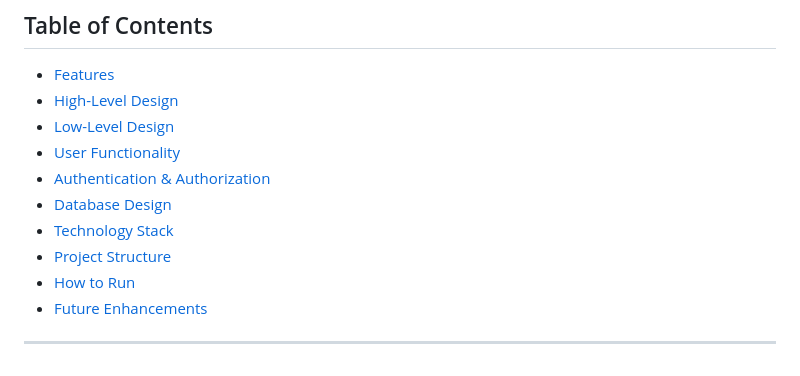
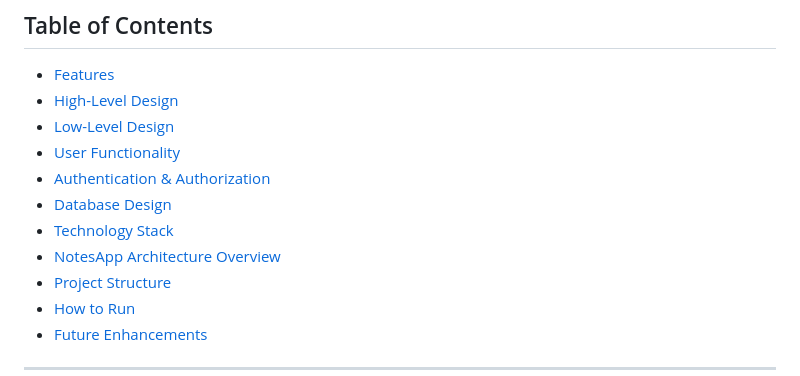
Before and after one commit to Manju200417/NotesApp, a Markdown page: README.md, the part around the change. GitHub-like rendering.

```diff
--- a/README.md
+++ b/README.md
@@ -13,6 +13,7 @@ NotesApp is a modern, mobile-responsive web application designed for students an
 - [Authentication & Authorization](#authentication--authorization)
 - [Database Design](#database-design)
 - [Technology Stack](#technology-stack)
+- [NotesApp Architecture Overview](#notesapp-architecture-overview)
 - [Project Structure](#project-structure)
 - [How to Run](#how-to-run)
 - [Future Enhancements](#future-enhancements)
```
